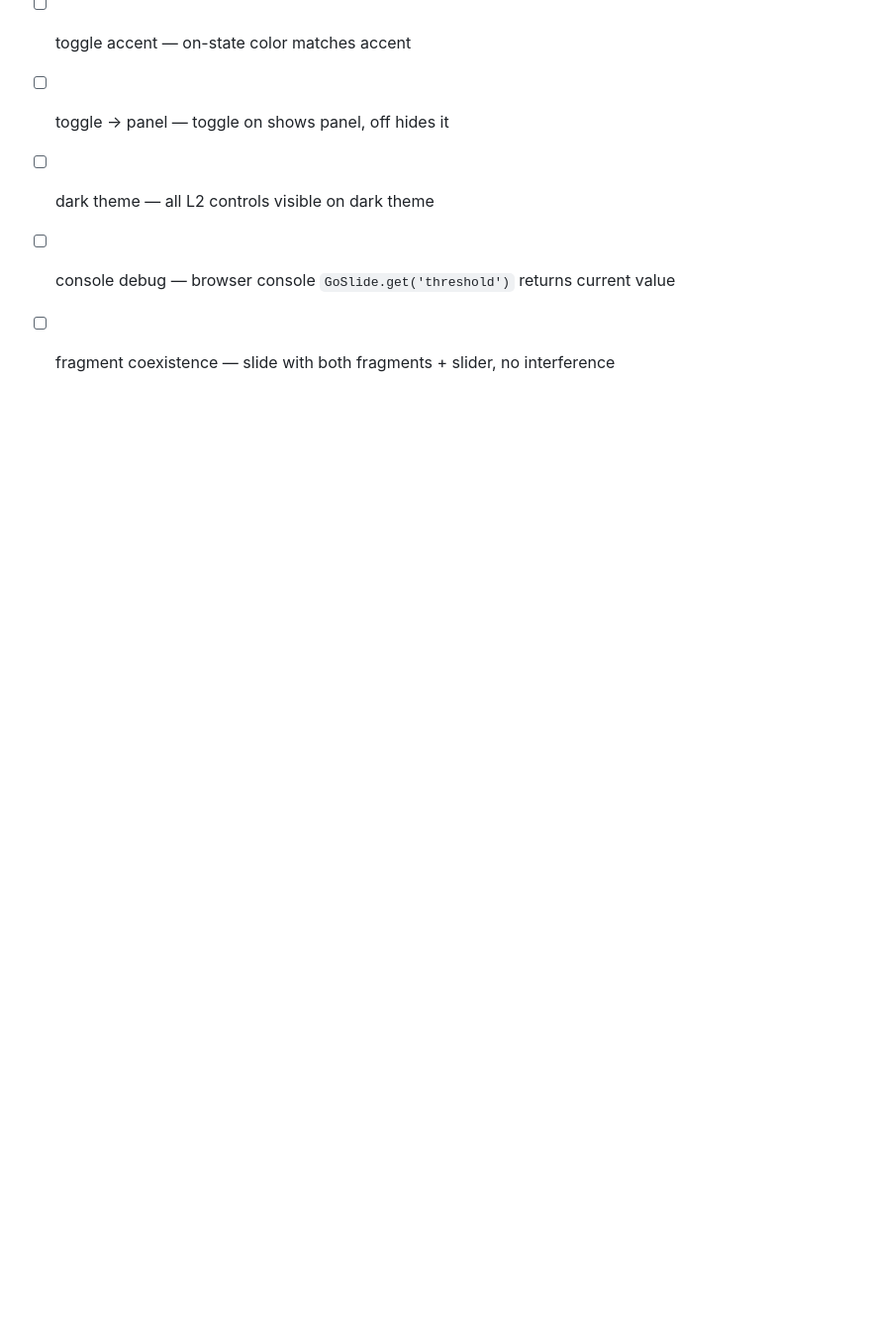
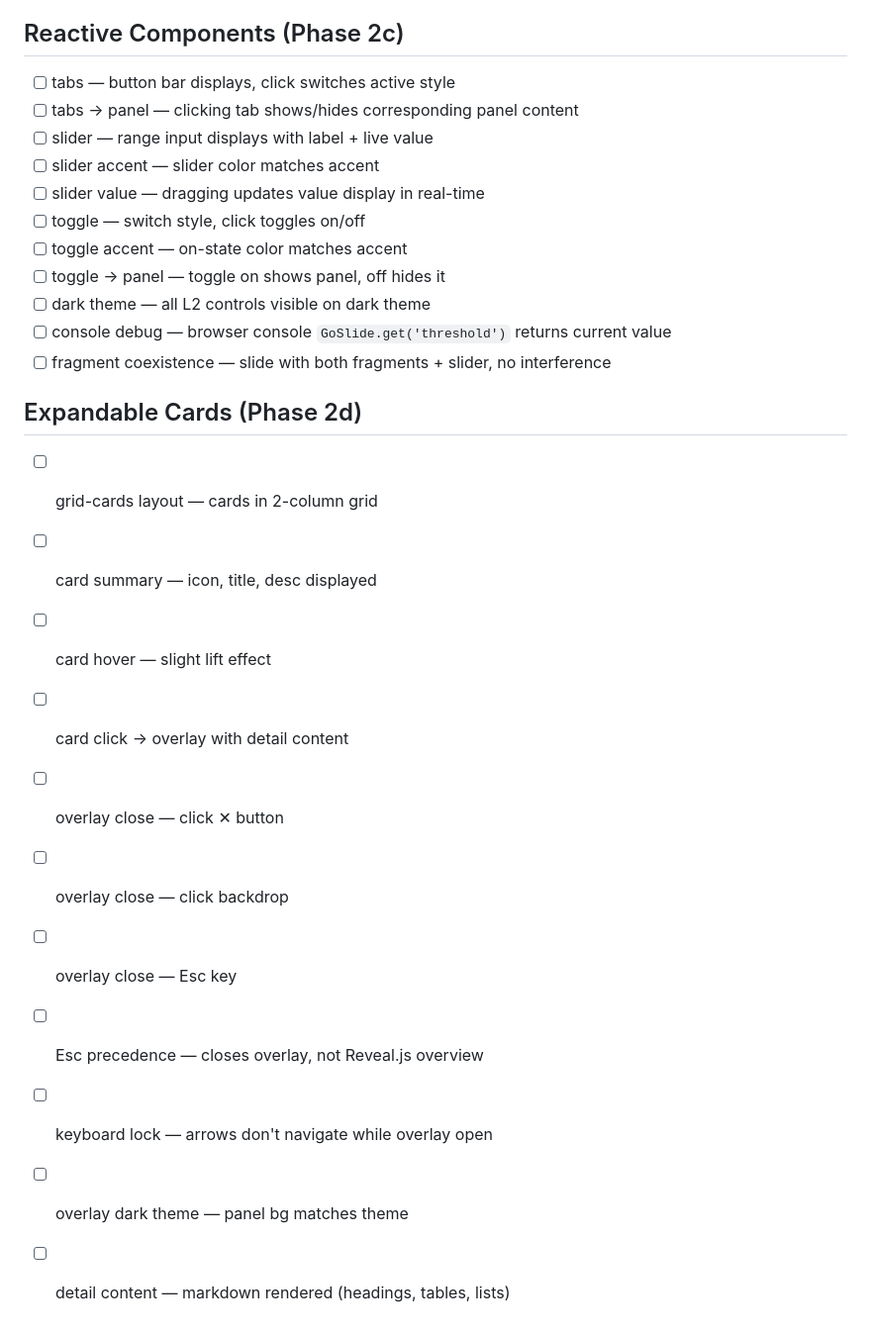
Before and after one commit to GMfatcat/goslide, a Markdown page: MANUAL_CHECKLIST.md, the part around the change. Shown at 99% size. Drawn GitHub-style; blank space fills up the shorter version.

```diff
--- a/MANUAL_CHECKLIST.md
+++ b/MANUAL_CHECKLIST.md
@@ -70,3 +70,16 @@ Run: `go run ./cmd/goslide serve examples/demo.md`
 - [ ] dark theme — all L2 controls visible on dark theme
 - [ ] console debug — browser console `GoSlide.get('threshold')` returns current value
 - [ ] fragment coexistence — slide with both fragments + slider, no interference
+
+## Expandable Cards (Phase 2d)
+- [ ] grid-cards layout — cards in 2-column grid
+- [ ] card summary — icon, title, desc displayed
+- [ ] card hover — slight lift effect
+- [ ] card click → overlay with detail content
+- [ ] overlay close — click ✕ button
+- [ ] overlay close — click backdrop
+- [ ] overlay close — Esc key
+- [ ] Esc precedence — closes overlay, not Reveal.js overview
+- [ ] keyboard lock — arrows don't navigate while overlay open
+- [ ] overlay dark theme — panel bg matches theme
+- [ ] detail content — markdown rendered (headings, tables, lists)
```
Also changed, not shown: examples/demo.md (+62 -0 lines).
